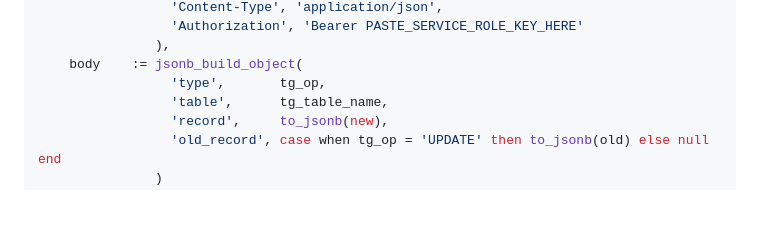
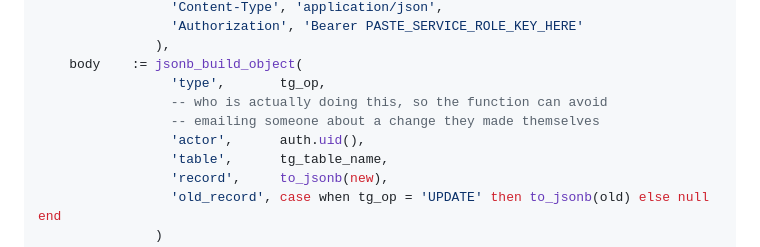
Before and after one commit to wecomeone-marketing/tasks, a Markdown page: SETUP.md, the part around the change. Rendered like a GitHub page; blank space fills up the shorter version.

Commit message:
Trigger sends the acting user so the function can skip self moves

```diff
--- a/SETUP.md
+++ b/SETUP.md
@@ -240,6 +240,9 @@ begin
                ),
     body    := jsonb_build_object(
                  'type',       tg_op,
+                 -- who is actually doing this, so the function can avoid
+                 -- emailing someone about a change they made themselves
+                 'actor',      auth.uid(),
                  'table',      tg_table_name,
                  'record',     to_jsonb(new),
                  'old_record', case when tg_op = 'UPDATE' then to_jsonb(old) else null end
```
